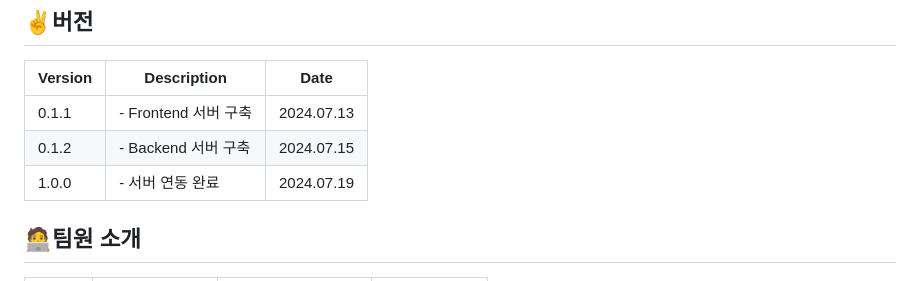
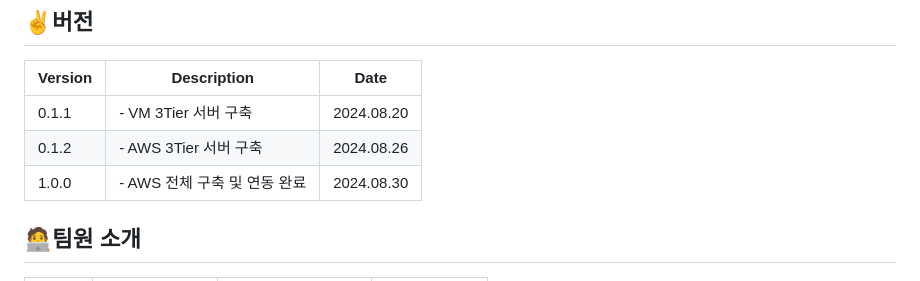
Before and after one commit to watersooo/project2, a Markdown page: README.md, the part around the change. GitHub-like rendering.

```diff
--- a/README.md
+++ b/README.md
@@ -11,9 +11,9 @@
 ## ✌️버전
 | Version | Description | Date |
 | --- | --- | --- |
-| 0.1.1 | - Frontend 서버 구축 | 2024.07.13 |
-| 0.1.2 | - Backend 서버 구축 | 2024.07.15 |
-| 1.0.0 | - 서버 연동 완료 | 2024.07.19 |
+| 0.1.1 | - VM 3Tier 서버 구축 | 2024.08.20 |
+| 0.1.2 | - AWS 3Tier 서버 구축 | 2024.08.26 |
+| 1.0.0 | - AWS 전체 구축 및 연동 완료 | 2024.08.30 |
 
 
 
```
